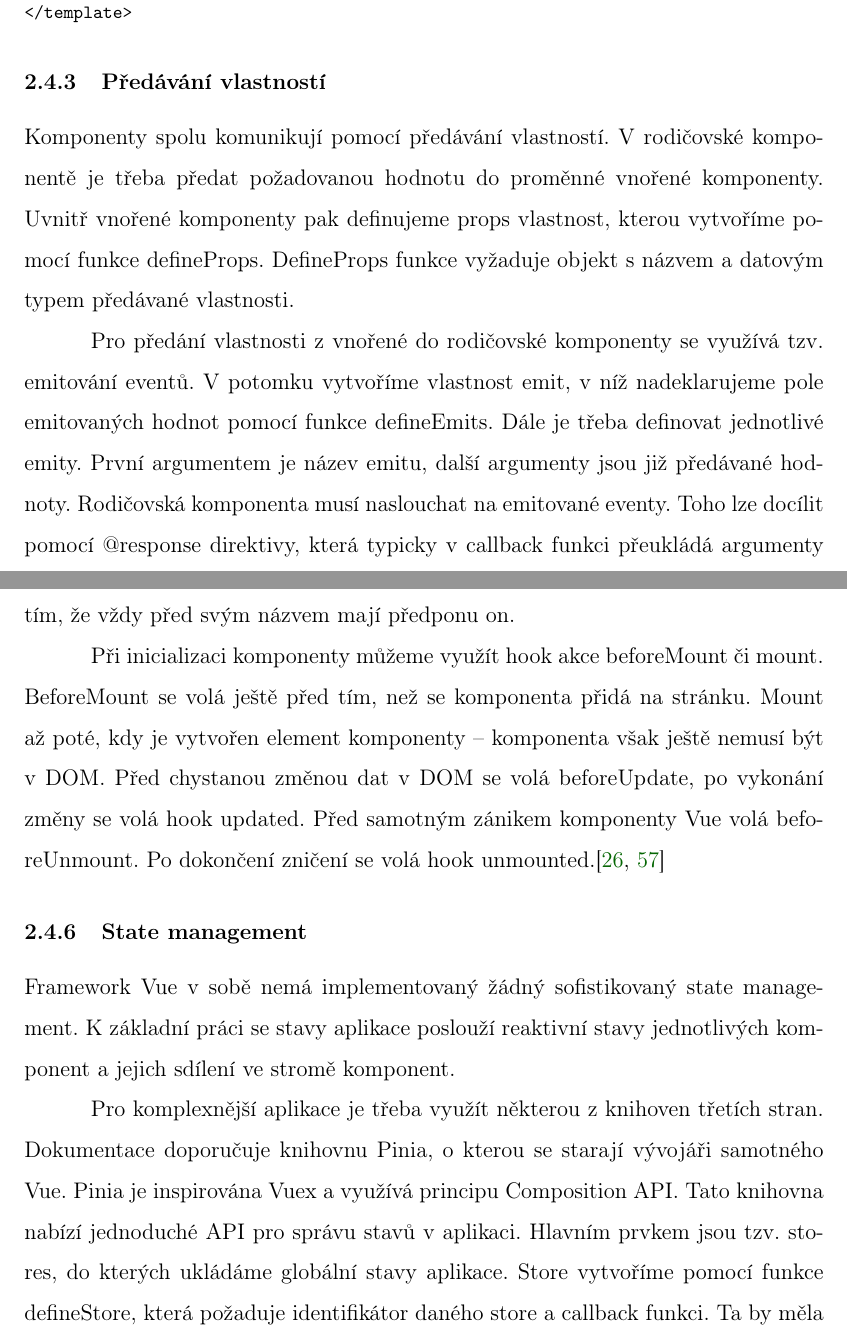
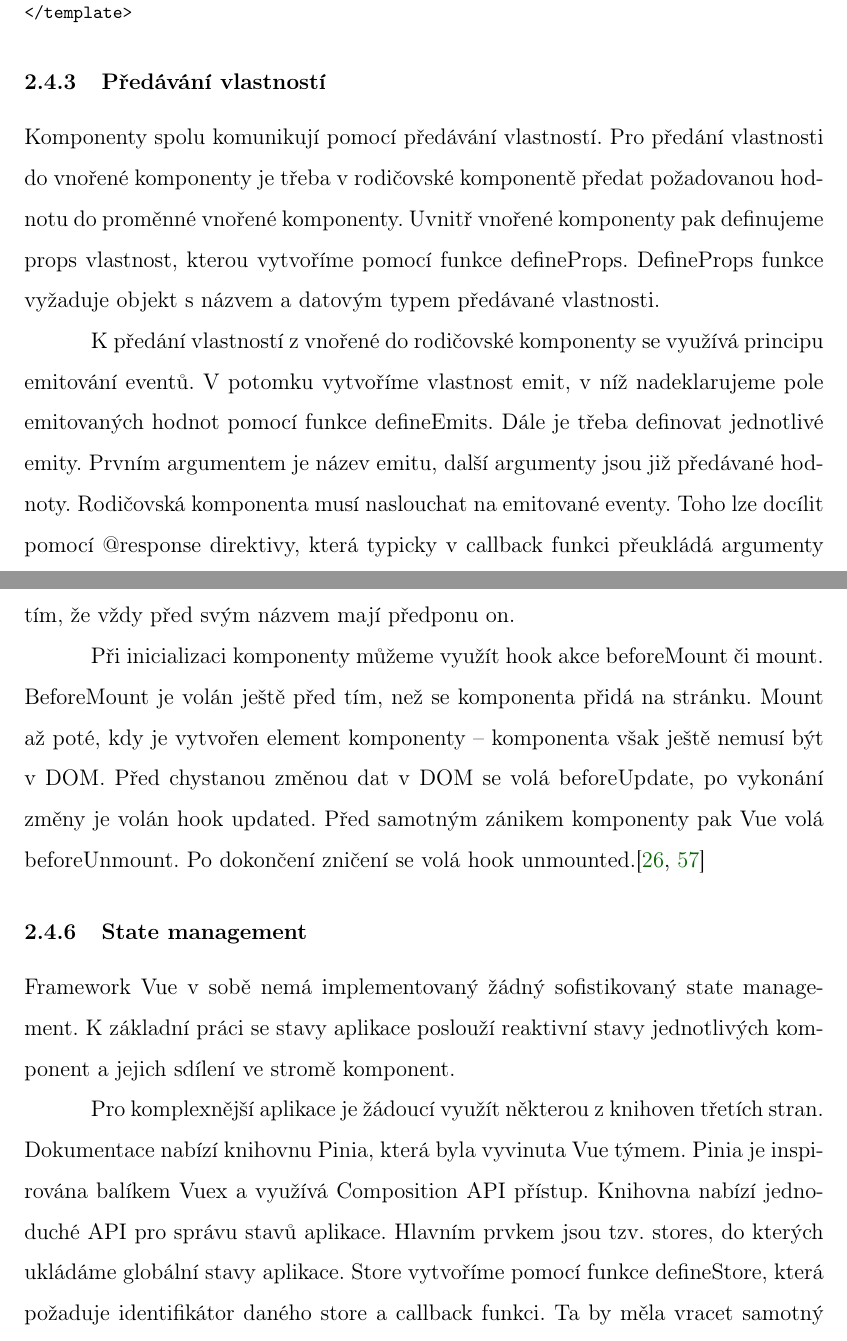
Before and after one commit to lukyncze/bachelor-thesis, a LaTeX thesis (thesis/sablona_ukazka.tex, which reads thesis/analyza_vue.tex): two parts of pages 31 and 33 of 104, joined at a grey line, cut so that both start at the same text. Compiled offline with pdfLaTeX.

Commit message:
thesis: resolve comments in vue analysis

```diff
--- a/thesis/analyza_vue.tex
+++ b/thesis/analyza_vue.tex
@@ -80,14 +80,48 @@ Modifikaci stavu lze provést pomocí přiřazení nové hodnoty. Při změně j
 
 \subsubsection{Předávání vlastností}
 
-Komponenty spolu komunikují pomocí předávání vlastností. V~rodičovské komponentě je třeba předat požadovanou hodnotu do proměnné vnořené komponenty.
+Komponenty spolu komunikují pomocí předávání vlastností.
+Pro předání vlastnosti do vnořené komponenty je třeba v~rodičovské komponentě předat požadovanou hodnotu do proměnné vnořené komponenty.
 Uvnitř vnořené komponenty pak definujeme props vlastnost, kterou vytvoříme pomocí funkce defineProps.
 DefineProps funkce vyžaduje objekt s~názvem a~datovým typem předávané vlastnosti.
 
-Pro předání vlastnosti z~vnořené do rodičovské komponenty se využívá tzv. emitování eventů.
+K~předání vlastností z~vnořené do rodičovské komponenty se využívá principu emitování eventů.
 V~potomku vytvoříme vlastnost emit, v~níž nadeklarujeme pole emitovaných hodnot pomocí funkce defineEmits. Dále je třeba definovat jednotlivé emity.
-První argumentem je název emitu, další argumenty jsou již předávané hodnoty. Rodičovská komponenta musí naslouchat na emitované eventy.
+Prvním argumentem je název emitu, další argumenty jsou již předávané hodnoty. Rodičovská komponenta musí naslouchat na emitované eventy.
 Toho lze docílit pomocí @response direktivy, která typicky v~callback funkci přeukládá argumenty na lokalní stavy.\cite{vuemacrae,vue}
+
+% TODO: přidat příklad s emitováním eventu
+% <script setup>
+% import { ref } from 'vue'
+% import ChildComponent from './Comp.vue'
+
+% const msg = ref('Hello World!')
+
+% function handleChildSubmit(data) {
+%  console.log(data.message) // Outputs: "Form submitted!"
+% }
+% </script>
+
+% <template>
+%   <h1>{{ msg }}</h1>
+%   <input v-model="msg" />
+
+%   <ChildComponent @submit="handleChildSubmit" />
+% </template>
+
+
+% <script setup>
+%   const emit = defineEmits(['submit'])
+
+%   function handleSubmit() {
+%   // Emit the 'submit' event with some data
+%     emit('submit', { message: 'Form submitted!' })
+%   }
+% </script>
+
+% <template>
+%   <button @click="handleSubmit">Submit</button>
+% </template>
 
 \begin{prog}
 // Parent.vue
@@ -158,9 +192,9 @@ Můžeme také zvolit ekvivalentní zápis s~@. Další možnost představuje vy
 Každá Vue komponenta má daný životní cyklus, který konkrétně můžeme rozdělit na 3~části -- inicializační část, část, při které se mění data a~část, kdy komponenta zaniká.
 Pro zajištění kontroly životního cyklu slouží tzv. hooks, které se vyznačují tím, že vždy před svým názvem mají předponu on.
 
-Při inicializaci komponenty můžeme využít hook akce beforeMount či mount. BeforeMount se volá ještě před tím, než se komponenta přidá na stránku.
+Při inicializaci komponenty můžeme využít hook akce beforeMount či mount. BeforeMount je volán ještě před tím, než se komponenta přidá na stránku.
 Mount až poté, kdy je vytvořen element komponenty -- komponenta však ještě nemusí být v~DOM.
-Před chystanou změnou dat v~DOM se volá beforeUpdate, po vykonání změny se volá hook updated. Před samotným zánikem komponenty Vue volá beforeUnmount.
+Před chystanou změnou dat v~DOM se volá beforeUpdate, po vykonání změny je volán hook updated. Před samotným zánikem komponenty pak Vue volá beforeUnmount.
 Po dokončení zničení se volá hook unmounted.\cite{vuemacrae,vue}
 % super obrázek: https://vuejs.org/guide/essentials/lifecycle.html#lifecycle-diagram
 
@@ -169,9 +203,9 @@ Po dokončení zničení se volá hook unmounted.\cite{vuemacrae,vue}
 Framework Vue v~sobě nemá implementovaný žádný sofistikovaný state management.
 K~základní práci se stavy aplikace poslouží reaktivní stavy jednotlivých komponent a~jejich sdílení ve stromě komponent.
 
-Pro komplexnější aplikace je třeba využít některou z~knihoven třetích stran. Dokumentace doporučuje knihovnu Pinia, o~kterou se starají vývojáři samotného Vue.
-Pinia je inspirována Vuex a~využívá principu Composition API. Tato knihovna nabízí jednoduché API pro správu stavů v~aplikaci.
-Hlavním prvkem jsou tzv. stores, do kterých ukládáme globální stavy aplikace.
+Pro komplexnější aplikace je žádoucí využít některou z~knihoven třetích stran. Dokumentace nabízí knihovnu Pinia, která byla vyvinuta Vue týmem.
+Pinia je inspirována balíkem Vuex a~využívá Composition API přístup. Knihovna nabízí jednoduché API pro správu stavů aplikace.
+Hlavním prvkem jsou tzv.~stores, do kterých ukládáme globální stavy aplikace.
 Store vytvoříme pomocí funkce defineStore, která požaduje identifikátor daného store a~callback funkci.
 Ta by měla vracet samotný state definovaný pomocí ref() a~akce (funkce, jež mění stavy) nad storem, případně computed state -- jiný stav, který je typicky odvozen od původního stavu.\cite{pinia,vue}
 
```
Also changed, not shown: thesis/sablona_ukazka.pdf, thesis/analyza_vue.tex (4 more changed lines), 3 other files.
